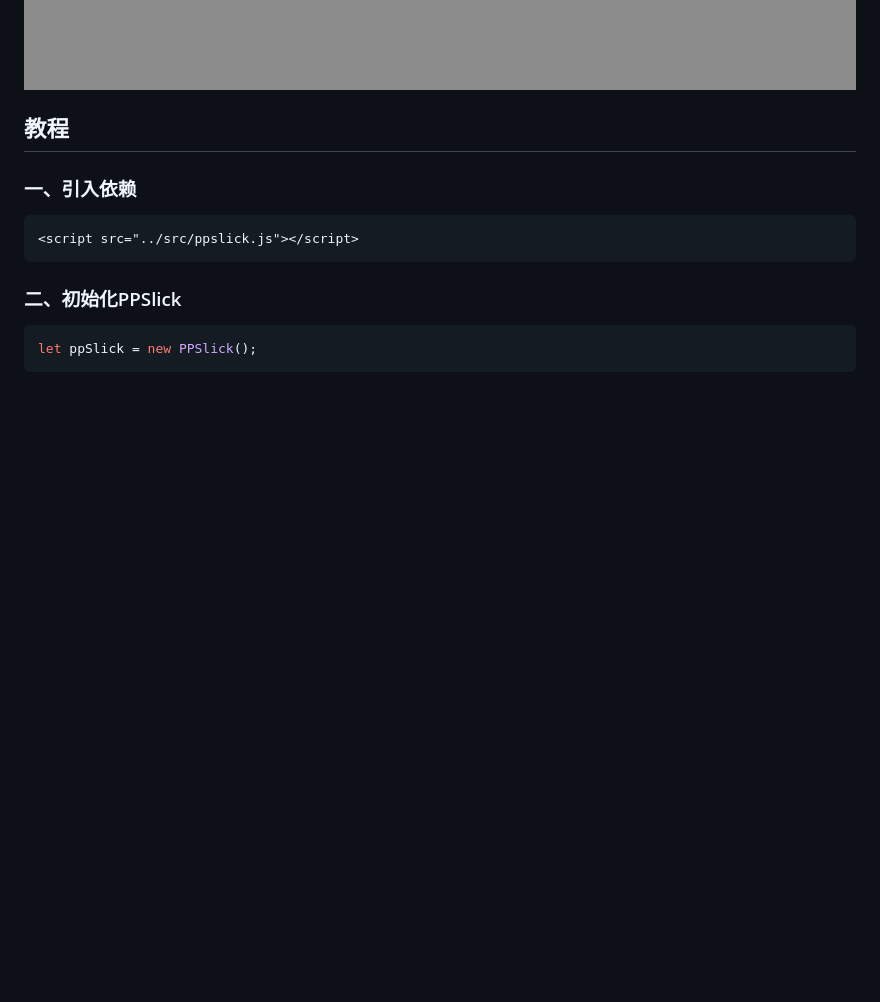
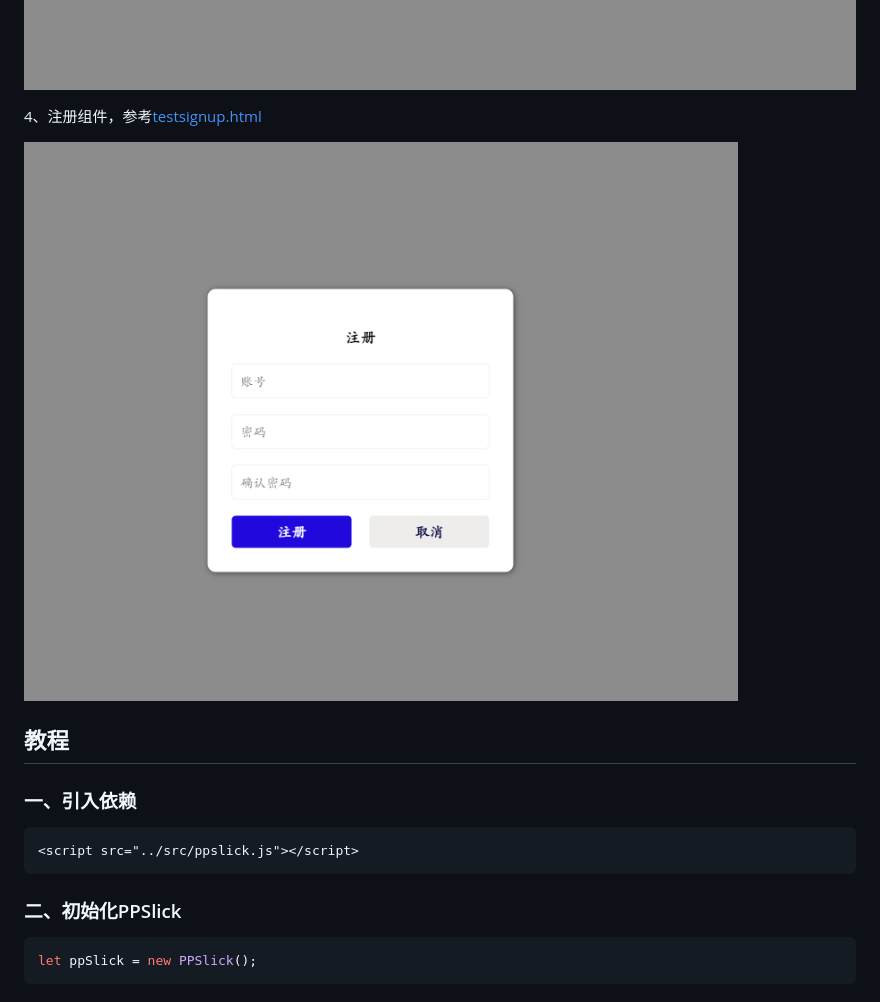
Before and after one commit to huoyo/ppslick, a Markdown page: README.md, the part around the change. GitHub-like rendering; blank space fills up the shorter version.

```diff
--- a/README.md
+++ b/README.md
@@ -35,6 +35,9 @@
 
 ![输入图片说明](image/login2.png)
 
+4、注册组件，参考[testsignup.html](demo/testsignup.html)
+
+![输入图片说明](image/signup.png)
 
 ## 教程
 
```
